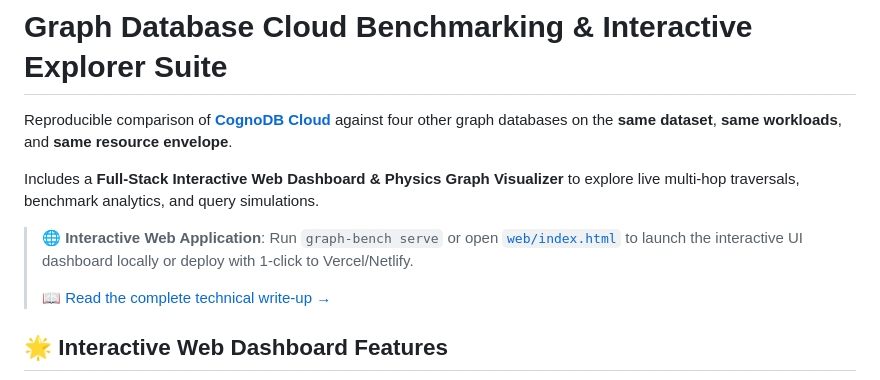
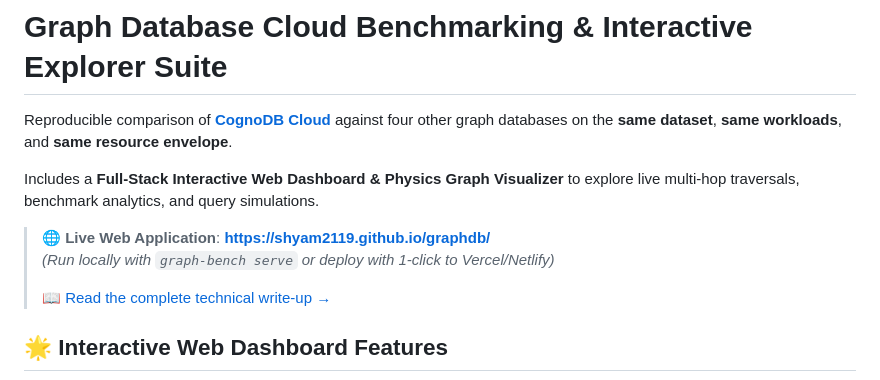
Before and after one commit to Shyam2119/graphdb, a Markdown page: README.md, the part around the change. Drawn GitHub-style.

Commit message:
docs: add direct live demo link in README top banner

```diff
--- a/README.md
+++ b/README.md
@@ -4,7 +4,8 @@ Reproducible comparison of **[CognoDB Cloud](https://cognodb.com)** against four
 
 Includes a **Full-Stack Interactive Web Dashboard & Physics Graph Visualizer** to explore live multi-hop traversals, benchmark analytics, and query simulations.
 
-> 🌐 **Interactive Web Application**: Run `graph-bench serve` or open [`web/index.html`](web/index.html) to launch the interactive UI dashboard locally or deploy with 1-click to Vercel/Netlify.
+> 🌐 **Live Web Application**: **[https://shyam2119.github.io/graphdb/](https://shyam2119.github.io/graphdb/)**
+> *(Run locally with `graph-bench serve` or deploy with 1-click to Vercel/Netlify)*
 >
 > 📖 [Read the complete technical write-up →](ARTICLE.md)
 
```
